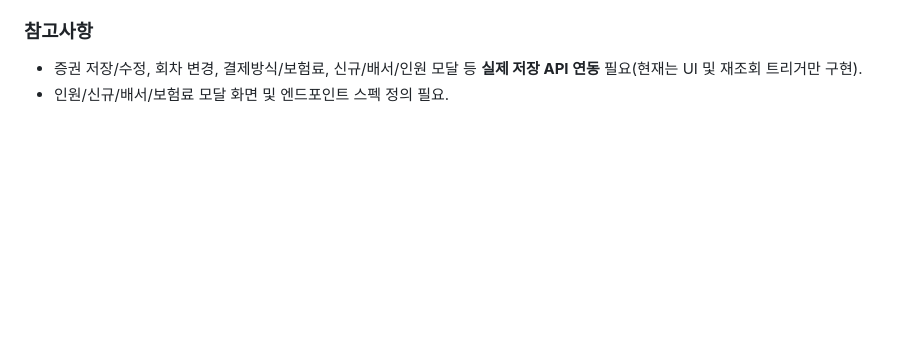
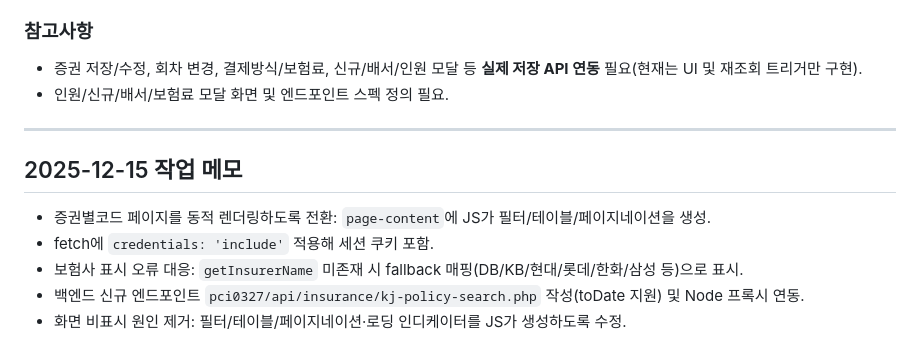
Before and after one commit to 01087204162ian/disk-cms, a Markdown page: docs/worklog-20251214.md, the part around the change. Rendered like a GitHub page; blank space fills up the shorter version.

Commit message:
20251215 업무

```diff
--- a/docs/worklog-20251214.md
+++ b/docs/worklog-20251214.md
@@ -319,3 +319,12 @@
 ### 참고사항
 - 증권 저장/수정, 회차 변경, 결제방식/보험료, 신규/배서/인원 모달 등 **실제 저장 API 연동** 필요(현재는 UI 및 재조회 트리거만 구현).
 - 인원/신규/배서/보험료 모달 화면 및 엔드포인트 스펙 정의 필요.
+
+---
+
+## 2025-12-15 작업 메모
+- 증권별코드 페이지를 동적 렌더링하도록 전환: `page-content`에 JS가 필터/테이블/페이지네이션을 생성.
+- fetch에 `credentials: 'include'` 적용해 세션 쿠키 포함.
+- 보험사 표시 오류 대응: `getInsurerName` 미존재 시 fallback 매핑(DB/KB/현대/롯데/한화/삼성 등)으로 표시.
+- 백엔드 신규 엔드포인트 `pci0327/api/insurance/kj-policy-search.php` 작성(toDate 지원) 및 Node 프록시 연동.
+- 화면 비표시 원인 제거: 필터/테이블/페이지네이션·로딩 인디케이터를 JS가 생성하도록 수정.
```
